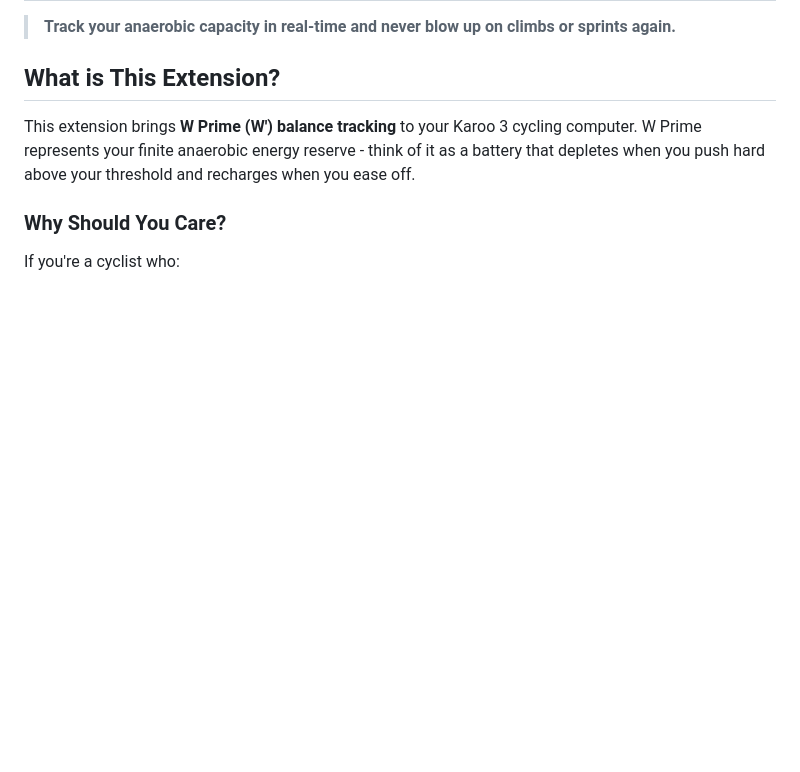
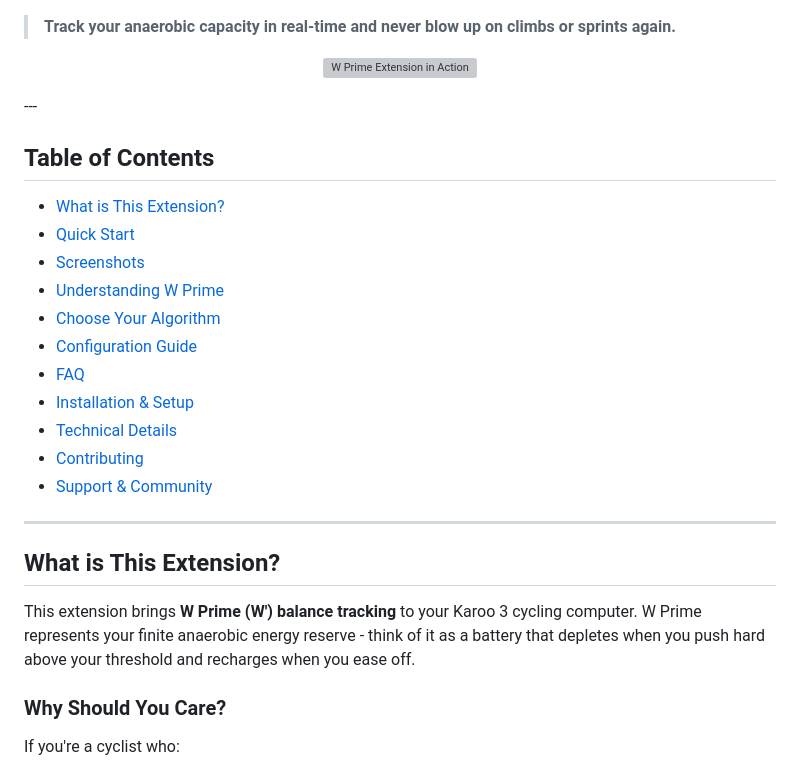
Before and after one commit to apopovsky/WPrimeKarooExtension, a Markdown page: README.md, the part around one of its changes. Rendered like a GitHub page; blank space fills up the shorter version; grey boxes are pictures that could not be loaded.

```diff
--- a/README.md
+++ b/README.md
@@ -3,4 +8,25 @@
 > **Track your anaerobic capacity in real-time and never blow up on climbs or sprints again.**
+
+<p align="center">
+  <img src="media/screencap.gif" width="540" height="900" alt="W Prime Extension in Action"/>
+</p>
+---
+
+## Table of Contents
+
+- [What is This Extension?](#what-is-this-extension)
+- [Quick Start](#quick-start-for-karoo-users)
+- [Screenshots](#screenshots)
+- [Understanding W Prime](#understanding-w-prime)
+- [Choose Your Algorithm](#choose-your-algorithm)
+- [Configuration Guide](#configuration-guide)
+- [FAQ](#frequently-asked-questions)
+- [Installation & Setup](#installation--setup)
+- [Technical Details](#technical-details-for-developers)
+- [Contributing](#contributing)
+- [Support & Community](#support--community)
+
+---
 
 ## What is This Extension?
 
```
Also changed, not shown: other parts of README.md (+32 -0 lines), media/config1.png (added), media/config2.png (added), media/main1.png (added), media/palette.png (added), 2 other files.
